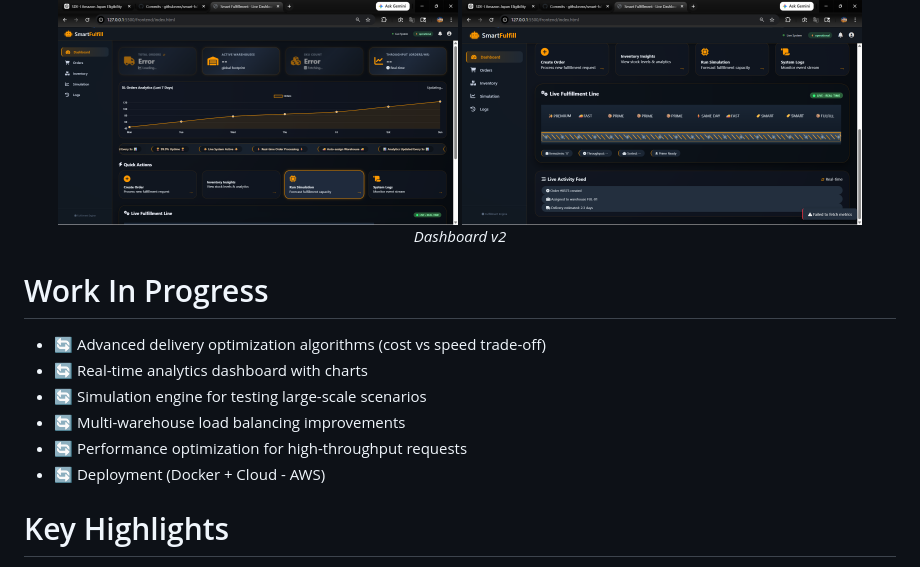
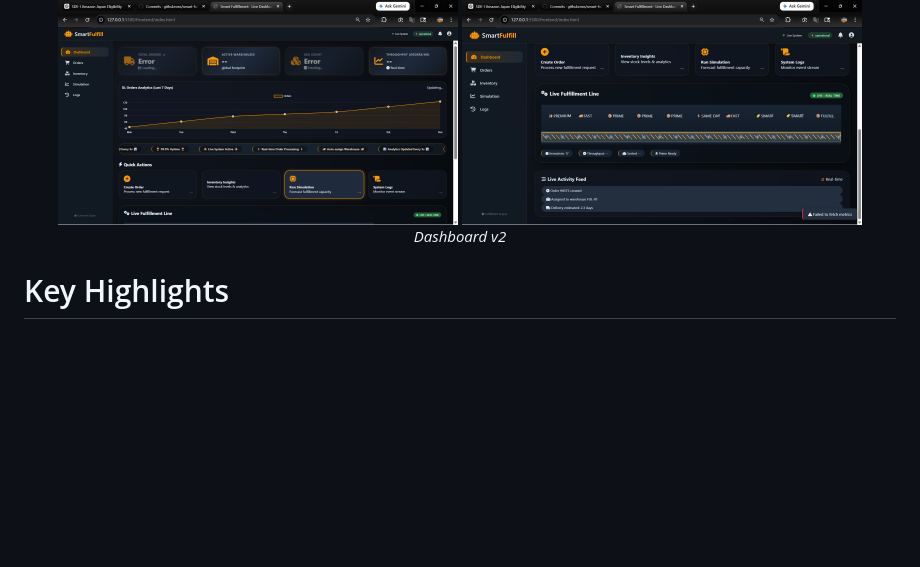
Before and after one commit to githubnms/smart-fulfillment-system, a Markdown page: README.md, the part around the change. Drawn GitHub-style; blank space fills up the shorter version.

Commit message:
Update the Progress section from README

```diff
--- a/README.md
+++ b/README.md
@@ -43,15 +43,6 @@ The **Distributed Fulfillment Engine** is designed to replicate the core logic b
   <em> Dashboard v2 </em>
 </div>
 
-# Work In Progress
-
-- 🔄 Advanced delivery optimization algorithms (cost vs speed trade-off)
-- 🔄 Real-time analytics dashboard with charts
-- 🔄 Simulation engine for testing large-scale scenarios
-- 🔄 Multi-warehouse load balancing improvements
-- 🔄 Performance optimization for high-throughput requests
-- 🔄 Deployment (Docker + Cloud - AWS)
-
 # Key Highlights
 
 - Simulates real-world logistics systems handling high-volume delivery decisions
```
